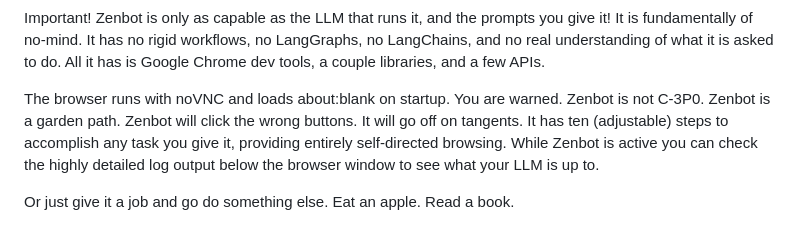
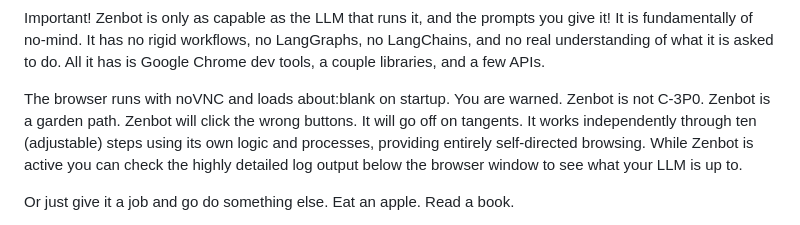
Before and after one commit to michaelsoftmd/pebkac-chrome, a Markdown page: README.md, the part around the change. Rendered like a GitHub page.

```diff
--- a/README.md
+++ b/README.md
@@ -31,7 +31,7 @@ Together, they fit to give your localised, secure, rambunctiously stupid LLM a m
 
 Important! Zenbot is only as capable as the LLM that runs it, and the prompts you give it! It is fundamentally of no-mind. It has no rigid workflows, no LangGraphs, no LangChains, and no real understanding of what it is asked to do. All it has is Google Chrome dev tools, a couple libraries, and a few APIs.
 
-The browser runs with noVNC and loads about:blank on startup. You are warned. Zenbot is not C-3P0. Zenbot is a garden path. Zenbot will click the wrong buttons. It will go off on tangents. It has ten (adjustable) steps to accomplish any task you give it, providing entirely self-directed browsing. While Zenbot is active you can check the highly detailed log output below the browser window to see what your LLM is up to.
+The browser runs with noVNC and loads about:blank on startup. You are warned. Zenbot is not C-3P0. Zenbot is a garden path. Zenbot will click the wrong buttons. It will go off on tangents. It works independently through ten (adjustable) steps using its own logic and processes, providing entirely self-directed browsing. While Zenbot is active you can check the highly detailed log output below the browser window to see what your LLM is up to.
 
 Or just give it a job and go do something else. Eat an apple. Read a book.
 
```
